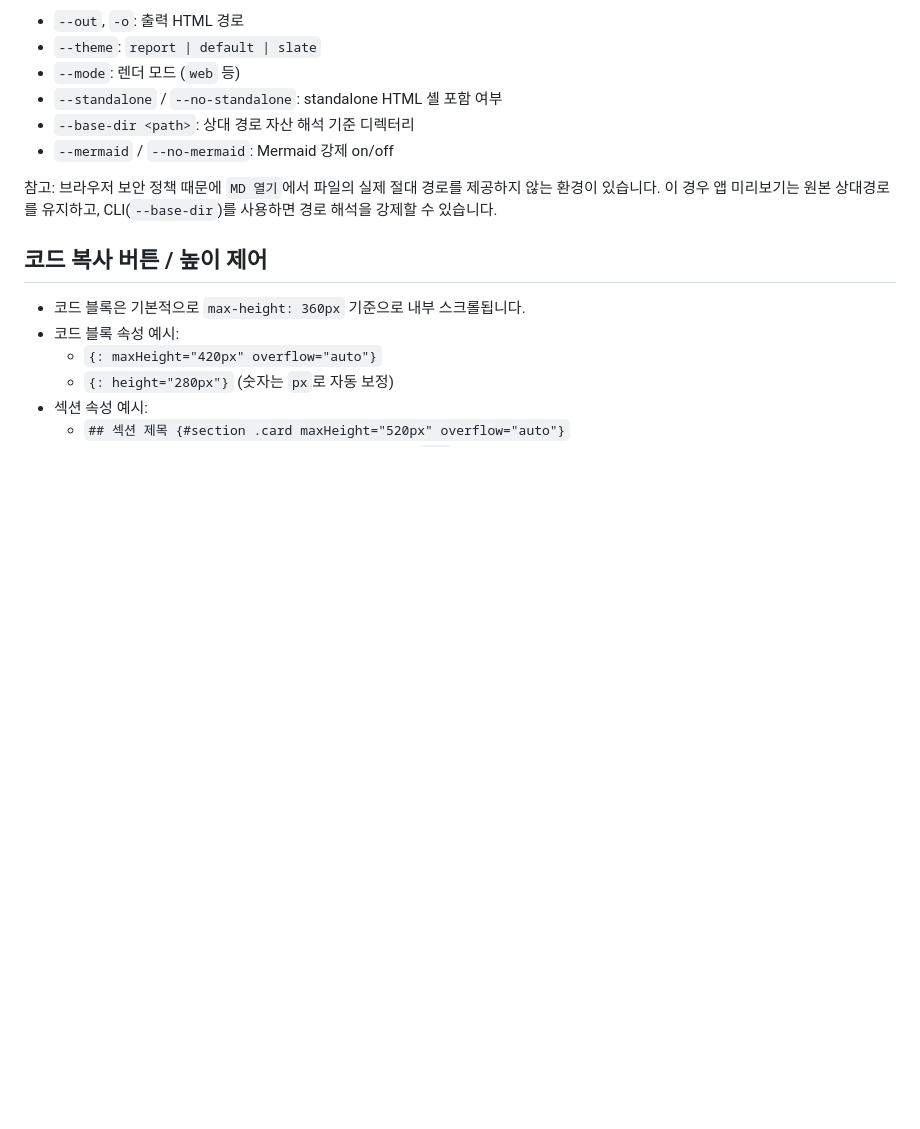
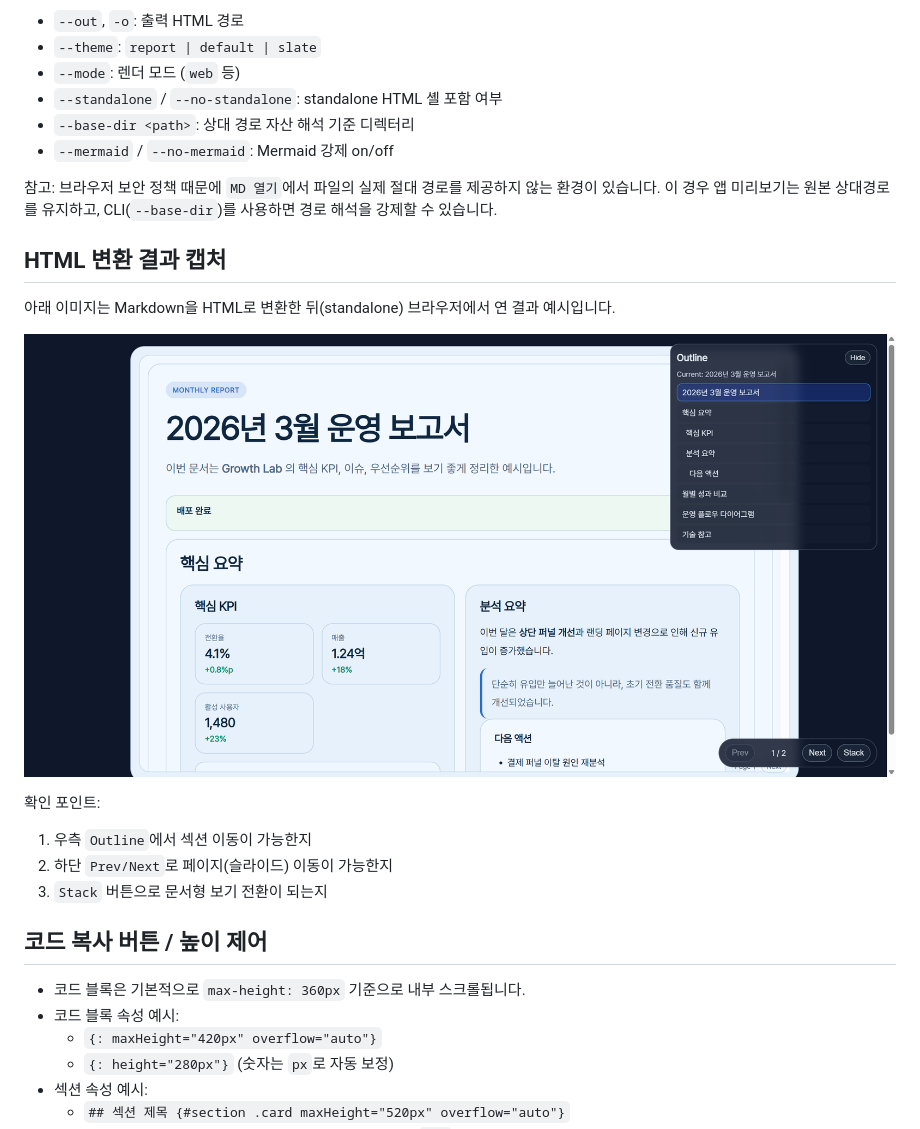
Before and after one commit to sungreong/md-pattern-studio, a Markdown page: README.md, the part around the change. Drawn GitHub-style; pictures changed too: assets/images/result.png (added); blank space fills up the shorter version.

Commit message:
add result png

```diff
--- a/README.md
+++ b/README.md
@@ -129,6 +129,18 @@ npm run md2html -- test/notes.md --out test/notes.cli.html --theme report --stan
 
 참고: 브라우저 보안 정책 때문에 `MD 열기`에서 파일의 실제 절대 경로를 제공하지 않는 환경이 있습니다. 이 경우 앱 미리보기는 원본 상대경로를 유지하고, CLI(`--base-dir`)를 사용하면 경로 해석을 강제할 수 있습니다.
 
+## HTML 변환 결과 캡처
+
+아래 이미지는 Markdown을 HTML로 변환한 뒤(standalone) 브라우저에서 연 결과 예시입니다.
+
+![HTML 변환 결과 화면](assets/images/result.png)
+
+확인 포인트:
+
+1. 우측 `Outline`에서 섹션 이동이 가능한지
+2. 하단 `Prev/Next`로 페이지(슬라이드) 이동이 가능한지
+3. `Stack` 버튼으로 문서형 보기 전환이 되는지
+
 ## 코드 복사 버튼 / 높이 제어
 
 - 코드 블록은 기본적으로 `max-height: 360px` 기준으로 내부 스크롤됩니다.
```
